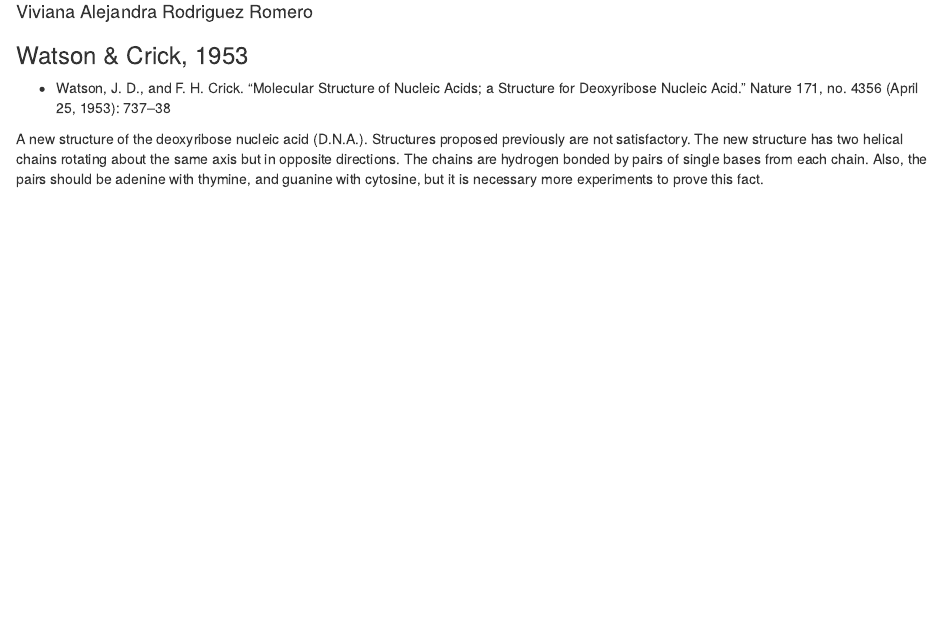
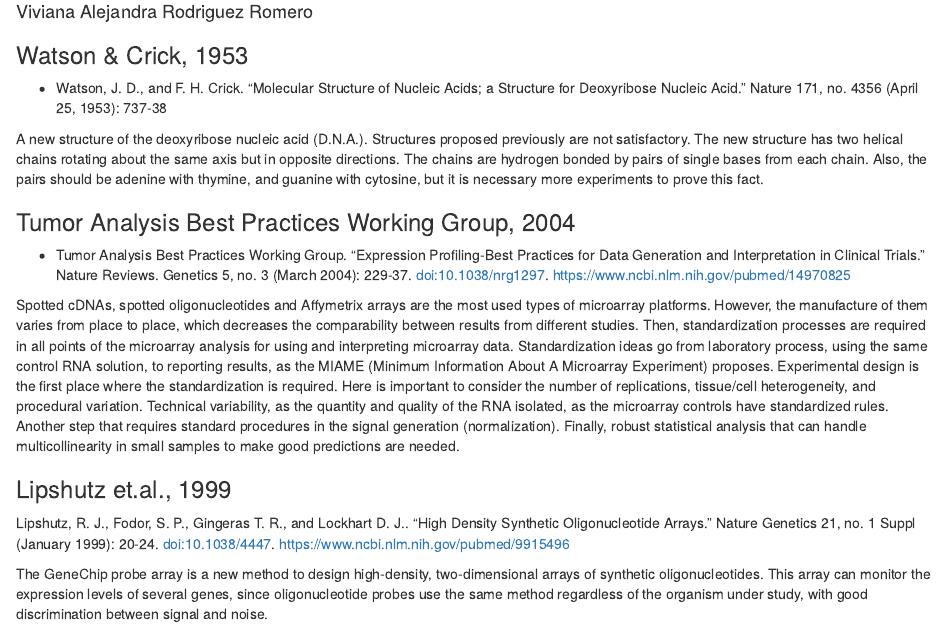
Before and after one commit to vivifj03/Paper_notes, an R Markdown document (Paper_notes.Rmd): the page in a window 1100 px wide, from 70 px down. Rendered offline with R 4.5, knitr and Pandoc, with nearby package versions.

Commit message:
readings Oct2/2017

````diff
--- a/Paper_notes.Rmd
+++ b/Paper_notes.Rmd
@@ -9,10 +9,23 @@ knitr::opts_chunk$set(echo = TRUE)
 ```
 ### Watson & Crick, 1953
 
-- Watson, J. D., and F. H. Crick. “Molecular Structure of Nucleic Acids;
-a Structure for Deoxyribose Nucleic Acid.” Nature 171, no. 4356 (April 25,
-1953): 737–38
+- Watson, J. D., and F. H. Crick. "Molecular Structure of Nucleic Acids;
+a Structure for Deoxyribose Nucleic Acid." Nature 171, no. 4356 (April 25,
+1953): 737-38
 
 A new structure of the deoxyribose nucleic acid (D.N.A.). Structures proposed previously are not satisfactory. The new structure has two helical chains rotating about the same axis but in opposite directions. The chains are hydrogen bonded by pairs of single bases from each chain. Also, the pairs should be adenine with thymine, and guanine with cytosine, but it is necessary more experiments to prove this fact.
 
+### Tumor Analysis Best Practices Working Group, 2004
+
+- Tumor Analysis Best Practices Working Group. "Expression Profiling-Best Practices for Data Generation and Interpretation in Clinical Trials." Nature Reviews. Genetics 5, no. 3 (March 2004): 229-37. doi:10.1038/nrg1297. https://www.ncbi.nlm.nih.gov/pubmed/14970825
+
+Spotted cDNAs, spotted oligonucleotides and Affymetrix arrays are the most used types of microarray platforms. However, the manufacture of them varies from place to place, which decreases the comparability between results from different studies.  Then, standardization processes are required in all points of the microarray analysis for using and interpreting microarray data. Standardization ideas go from laboratory process, using the same control RNA solution, to reporting results, as the MIAME (Minimum Information About A  Microarray  Experiment) proposes.
+Experimental design is the first place where the standardization is required. Here is important to consider the number of replications, tissue/cell heterogeneity, and procedural variation. Technical variability, as the quantity and quality of the RNA isolated, as the microarray controls have standardized rules.  Another step that requires standard procedures in the signal generation (normalization). Finally, robust statistical analysis that can handle multicollinearity in small samples to make good predictions are needed.
+
+### Lipshutz  et.al., 1999
+
+Lipshutz, R. J., Fodor, S. P., Gingeras T. R., and Lockhart D. J.. "High Density Synthetic Oligonucleotide Arrays." Nature Genetics 21, no. 1 Suppl (January 1999): 20-24. doi:10.1038/4447. https://www.ncbi.nlm.nih.gov/pubmed/9915496
+
+The GeneChip probe array is a new method to design high-density, two-dimensional arrays of synthetic oligonucleotides. This array can monitor the expression levels of several genes, since oligonucleotide probes use the same method regardless of the organism under study, with good discrimination between signal and noise.
+
 ###
````
